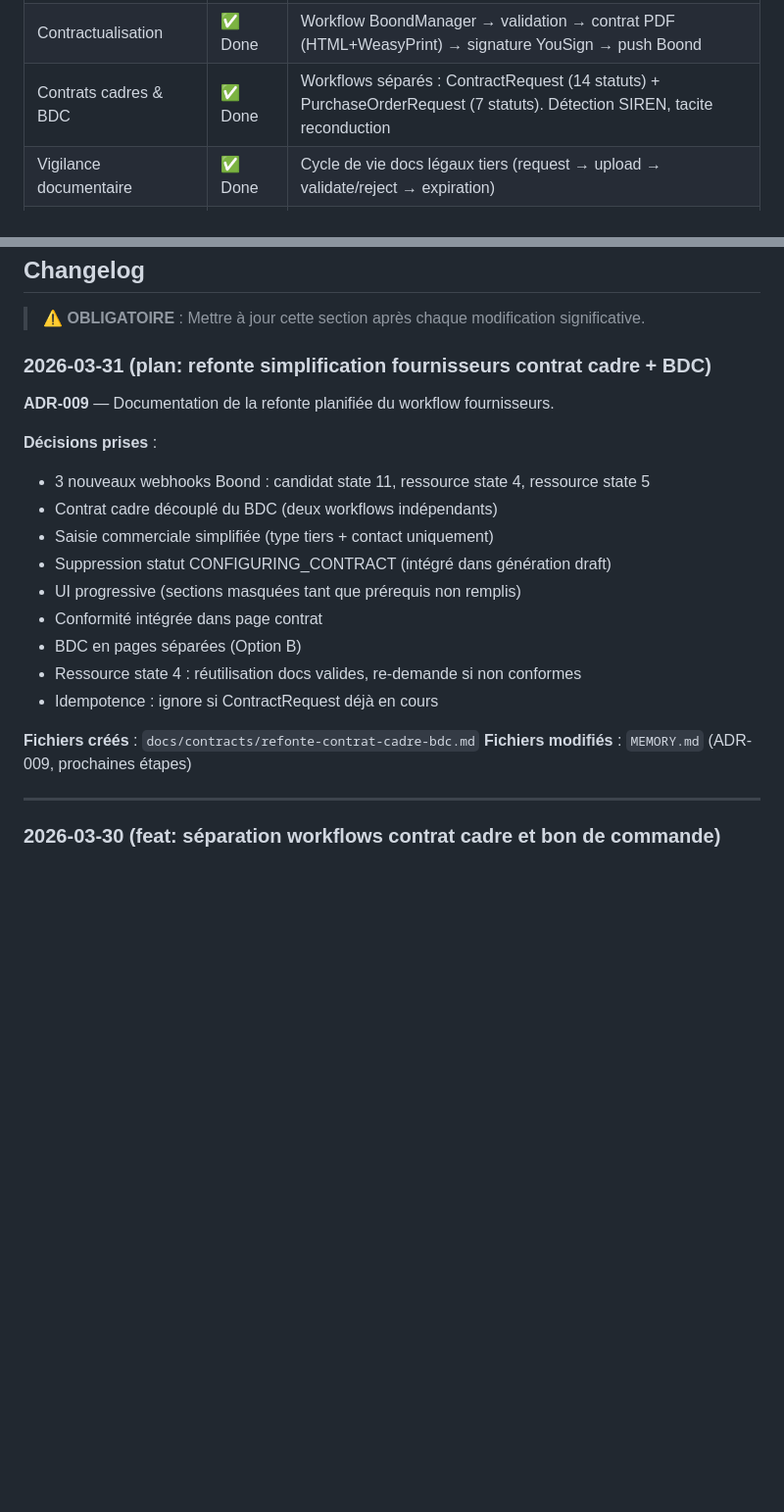
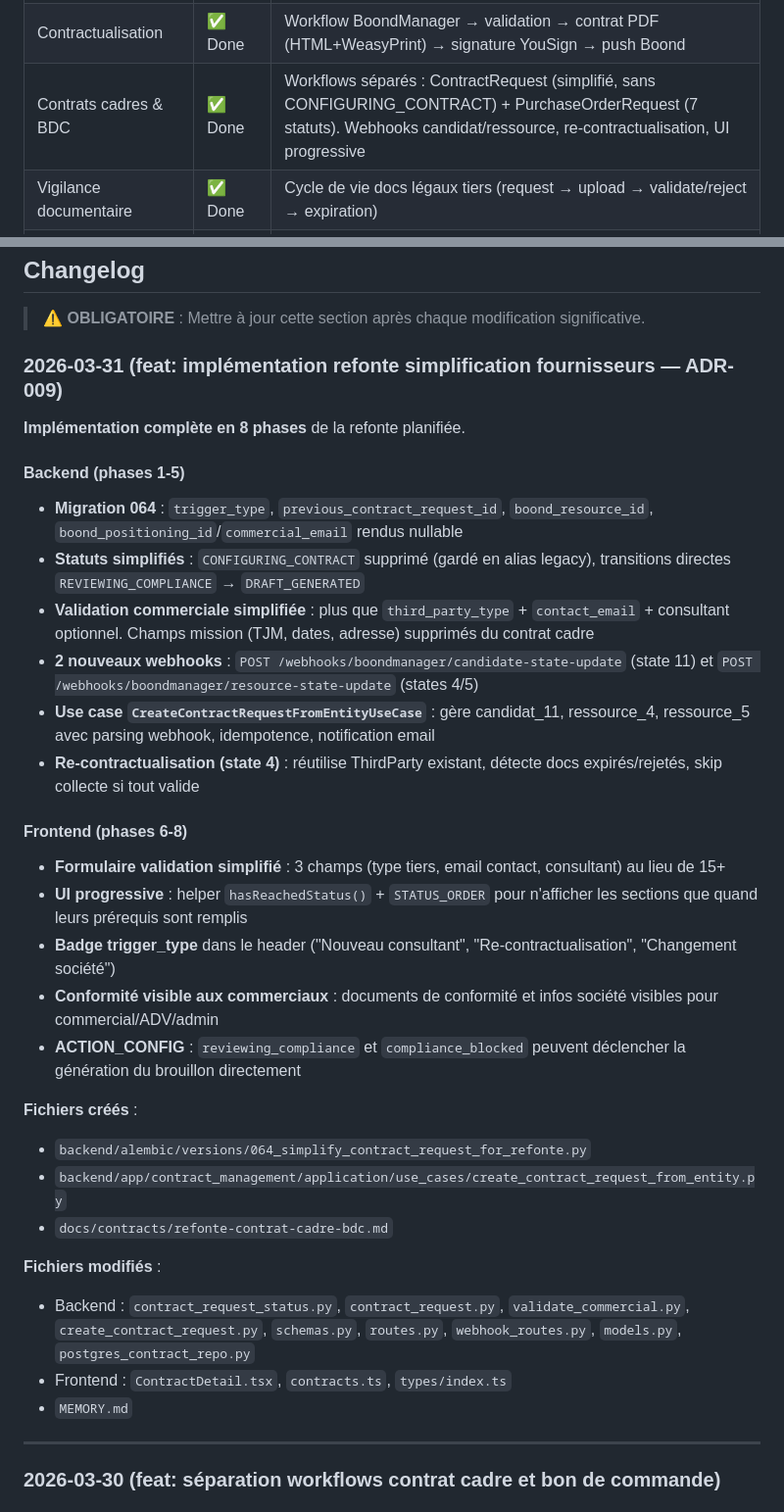
Before and after one commit to cherifelkhodja/bobby, a Markdown page: MEMORY.md, 2 parts joined by grey strips. Shown at 98% size. Rendered like a GitHub page; blank space fills up the shorter version.

Commit message:
docs: update MEMORY.md with ADR-009 implementation details
https://claude.ai/code/session_01F3umnak6t6CjLXWsghoWpE

```diff
--- a/MEMORY.md
+++ b/MEMORY.md
@@ -35,7 +35,7 @@
 | Row Level Security | ✅ Done | PostgreSQL RLS |
 | Audit Logging | ✅ Done | Structuré |
 | Contractualisation | ✅ Done | Workflow BoondManager → validation → contrat PDF (HTML+WeasyPrint) → signature YouSign → push Boond |
-| Contrats cadres & BDC | ✅ Done | Workflows séparés : ContractRequest (14 statuts) + PurchaseOrderRequest (7 statuts). Détection SIREN, tacite reconduction |
+| Contrats cadres & BDC | ✅ Done | Workflows séparés : ContractRequest (simplifié, sans CONFIGURING_CONTRACT) + PurchaseOrderRequest (7 statuts). Webhooks candidat/ressource, re-contractualisation, UI progressive |
 | Vigilance documentaire | ✅ Done | Cycle de vie docs légaux tiers (request → upload → validate/reject → expiration) |
 | Portail tiers (magic link) | ✅ Done | Upload documents + review contrat via lien sécurisé |
 | CRON jobs (APScheduler) | ✅ Done | Expirations documents, relances, purge magic links |
@@ -188,23 +188,34 @@ docker-compose up # Start all services
 
 > ⚠️ **OBLIGATOIRE** : Mettre à jour cette section après chaque modification significative.
 
-### 2026-03-31 (plan: refonte simplification fournisseurs contrat cadre + BDC)
-
-**ADR-009** — Documentation de la refonte planifiée du workflow fournisseurs.
-
-**Décisions prises** :
-- 3 nouveaux webhooks Boond : candidat state 11, ressource state 4, ressource state 5
-- Contrat cadre découplé du BDC (deux workflows indépendants)
-- Saisie commerciale simplifiée (type tiers + contact uniquement)
-- Suppression statut CONFIGURING_CONTRACT (intégré dans génération draft)
-- UI progressive (sections masquées tant que prérequis non remplis)
-- Conformité intégrée dans page contrat
-- BDC en pages séparées (Option B)
-- Ressource state 4 : réutilisation docs valides, re-demande si non conformes
-- Idempotence : ignore si ContractRequest déjà en cours
-
-**Fichiers créés** : `docs/contracts/refonte-contrat-cadre-bdc.md`
-**Fichiers modifiés** : `MEMORY.md` (ADR-009, prochaines étapes)
+### 2026-03-31 (feat: implémentation refonte simplification fournisseurs — ADR-009)
+
+**Implémentation complète en 8 phases** de la refonte planifiée.
+
+#### Backend (phases 1-5)
+- **Migration 064** : `trigger_type`, `previous_contract_request_id`, `boond_resource_id`, `boond_positioning_id`/`commercial_email` rendus nullable
+- **Statuts simplifiés** : `CONFIGURING_CONTRACT` supprimé (gardé en alias legacy), transitions directes `REVIEWING_COMPLIANCE` → `DRAFT_GENERATED`
+- **Validation commerciale simplifiée** : plus que `third_party_type` + `contact_email` + consultant optionnel. Champs mission (TJM, dates, adresse) supprimés du contrat cadre
+- **2 nouveaux webhooks** : `POST /webhooks/boondmanager/candidate-state-update` (state 11) et `POST /webhooks/boondmanager/resource-state-update` (states 4/5)
+- **Use case `CreateContractRequestFromEntityUseCase`** : gère candidat_11, ressource_4, ressource_5 avec parsing webhook, idempotence, notification email
+- **Re-contractualisation (state 4)** : réutilise ThirdParty existant, détecte docs expirés/rejetés, skip collecte si tout valide
+
+#### Frontend (phases 6-8)
+- **Formulaire validation simplifié** : 3 champs (type tiers, email contact, consultant) au lieu de 15+
+- **UI progressive** : helper `hasReachedStatus()` + `STATUS_ORDER` pour n'afficher les sections que quand leurs prérequis sont remplis
+- **Badge trigger_type** dans le header ("Nouveau consultant", "Re-contractualisation", "Changement société")
+- **Conformité visible aux commerciaux** : documents de conformité et infos société visibles pour commercial/ADV/admin
+- **ACTION_CONFIG** : `reviewing_compliance` et `compliance_blocked` peuvent déclencher la génération du brouillon directement
+
+**Fichiers créés** :
+- `backend/alembic/versions/064_simplify_contract_request_for_refonte.py`
+- `backend/app/contract_management/application/use_cases/create_contract_request_from_entity.py`
+- `docs/contracts/refonte-contrat-cadre-bdc.md`
+
+**Fichiers modifiés** :
+- Backend : `contract_request_status.py`, `contract_request.py`, `validate_commercial.py`, `create_contract_request.py`, `schemas.py`, `routes.py`, `webhook_routes.py`, `models.py`, `postgres_contract_repo.py`
+- Frontend : `ContractDetail.tsx`, `contracts.ts`, `types/index.ts`
+- `MEMORY.md`
 
 ---
 
```
